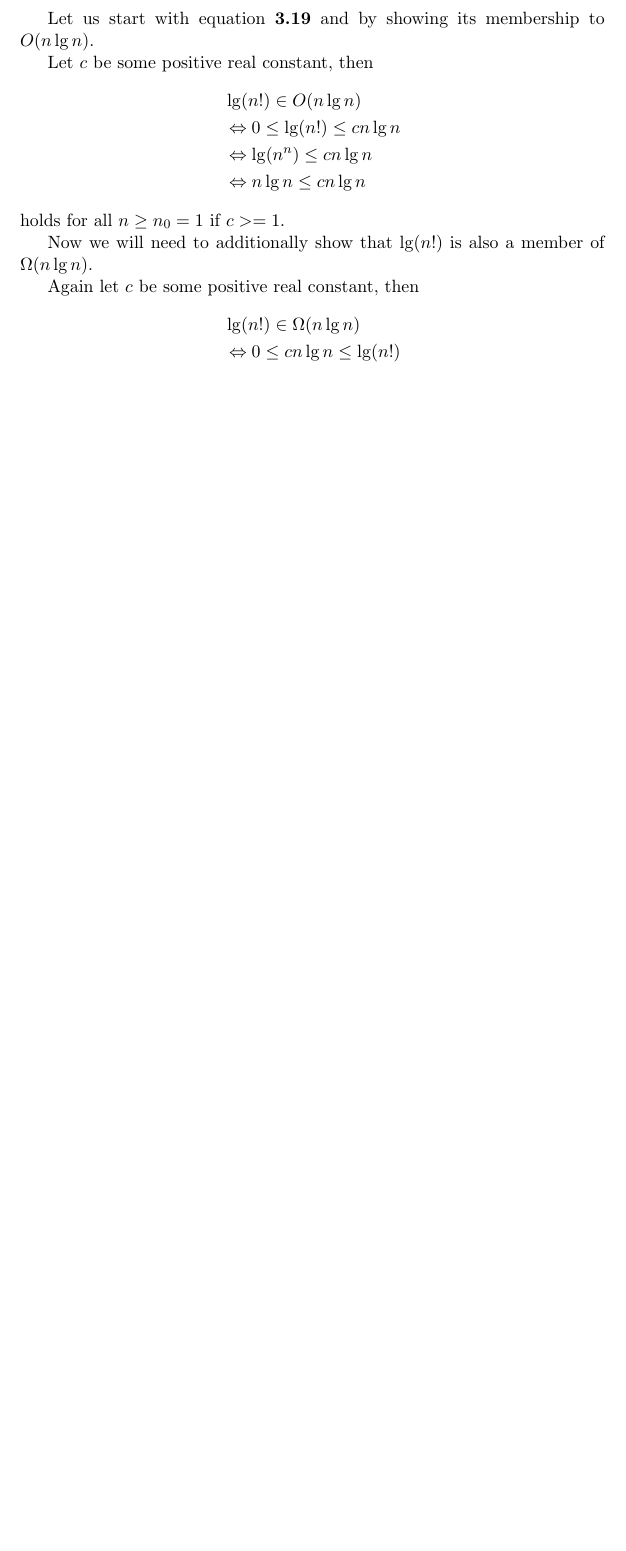
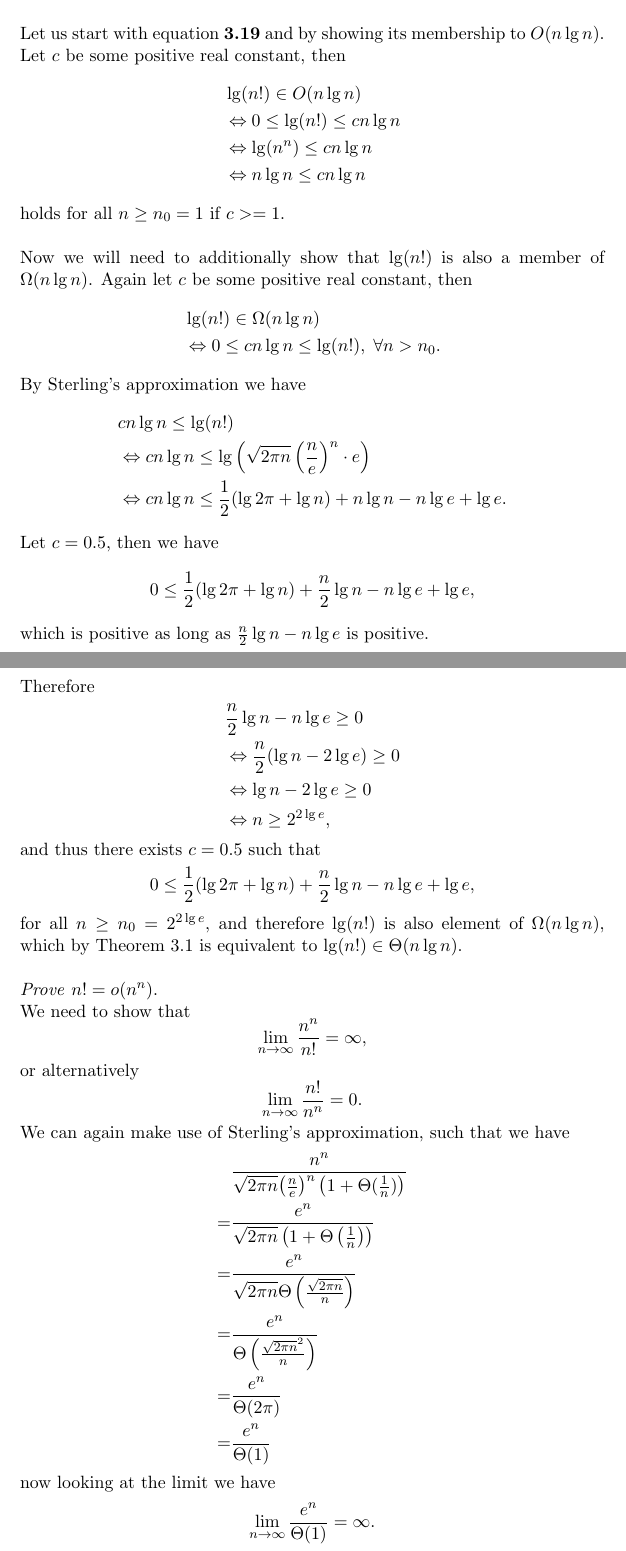
Before and after one commit to jabra98/CLRS, a LaTeX problem sheet (latex/src/CLRS-Chapter3-Exercises.tex): part of page 6 of 6 before the commit and two parts of pages 6 and 7 of 8 after it, the two joined at a grey line, cut so that both start at the same text, the shorter picture padded with empty space. Compiled offline with pdfLaTeX.

Commit message:
finish 3.2-3

```diff
--- a/latex/src/CLRS-Chapter3-Exercises.tex
+++ b/latex/src/CLRS-Chapter3-Exercises.tex
@@ -14,6 +14,7 @@
 \definecolor{mauve}{rgb}{0.58,0,0.82}
 
 \numberwithin{equation}{section}
+\setlength{\parindent}{0em}
 
 \lstset{
   language=C++,
@@ -258,15 +259,75 @@ Let $c$ be some positive real constant, then
     & \iff n \lg n \leq c n \lg n
 \end{split}
 \]
-holds for all $n \geq n_0 = 1$ if $c >= 1$.
+holds for all $n \geq n_0 = 1$ if $c >= 1$.\\
 
 Now we will need to additionally show that $\lg(n!)$ is also
 a member of $\Omega(n \lg n)$.
-
 Again let $c$ be some positive real constant, then
 \[
 \begin{split}
     & \lg(n!) \in \Omega(n \lg n) \\
-    & \iff 0 \leq c n \lg n \leq \lg(n!) \\
+    & \iff 0 \leq c n \lg n \leq \lg(n!), \; \forall n > n_0.\\
 \end{split}
 \]
+By Sterling's approximation we have
+\[
+\begin{split}
+    & c n \lg n \leq \lg(n!)\\
+    & \iff cn \lg n
+        \leq \lg \left(\sqrt{2\pi n}\left(\frac{n}{e}\right)^n \cdot e \right) \\
+    & \iff cn \lg n \leq \frac{1}{2} (\lg {2\pi} + \lg n) + n\lg n - n\lg e + \lg e.\\
+\end{split}
+\]
+Let $c = 0.5$, then we have
+\[
+\begin{split}
+    0 \leq \frac{1}{2} (\lg {2\pi} + \lg n) + \frac{n}{2} \lg n - n\lg e + \lg e,
+\end{split}
+\]
+which is positive as long as $\frac{n}{2} \lg n - n\lg e$ is positive.\\
+\pagebreak
+
+Therefore
+\[
+\begin{split}
+    & \frac{n}{2} \lg n - n\lg e \geq 0\\
+    & \iff \frac{n}{2} (\lg n - 2\lg e) \geq 0\\
+    & \iff \lg n - 2\lg e \geq 0\\
+    & \iff n \geq 2^{2\lg e},\\
+\end{split}
+\]
+and thus there exists $c = 0.5$ such that
+\[
+    0 \leq \frac{1}{2} (\lg {2\pi} + \lg n) + \frac{n}{2} \lg n - n\lg e + \lg e,
+\]
+for all $n \geq n_0 = 2^{2 \lg e}$, and therefore $\lg (n!)$ is
+also element of $\Omega (n \lg n)$, which by Theorem 3.1 is equivalent to
+$\lg(n!) \in \Theta(n \lg n)$.\\
+
+\textit{Prove} $n! = o(n^n)$.
+
+We need to show that
+\[
+    \lim_{n \to \infty} \frac{n^n}{n!} = \infty,
+\]
+or alternatively
+\[
+    \lim_{n \to \infty} \frac{n!}{n^n} = 0.
+\]
+
+We can again make use of Sterling's approximation, such that we have
+\[
+\begin{split}
+    & \frac{n^n}{\sqrt{2\pi n} {\left(\frac{n}{e}\right)}^n
+            \left(1+\Theta(\frac{1}{n})\right)} \\
+    =& \frac{e^n}{\sqrt{2\pi n} \left(1+\Theta \left(\frac{1}{n}\right)\right)} \\
+    =& \frac{e^n}{\sqrt{2\pi n} \Theta\left(\frac{\sqrt{2\pi n}}{n}\right)} \\
+    =& \frac{e^n}{\Theta\left(\frac{{\sqrt{2\pi n}}^2}{n}\right)} \\
+    =& \frac{e^n}{\Theta (2 \pi)} \\
+    =& \frac{e^n}{\Theta (1)} \\
+\end{split}
+\]
+now looking at the limit we have
+\[
+    \lim_{n \to \infty} \frac{e^n}{\Theta (1)} = \infty.
```
Also changed, not shown: CMakeLists.txt (+2 -1 lines), pdfs/CLRS-Chapter2-Problems.pdf (added), pdfs/CLRS-Chapter3-Exercises.pdf (added), latex/src/CLRS-Chapter3-Exercises.tex (38 more changed lines), 1 other file.
